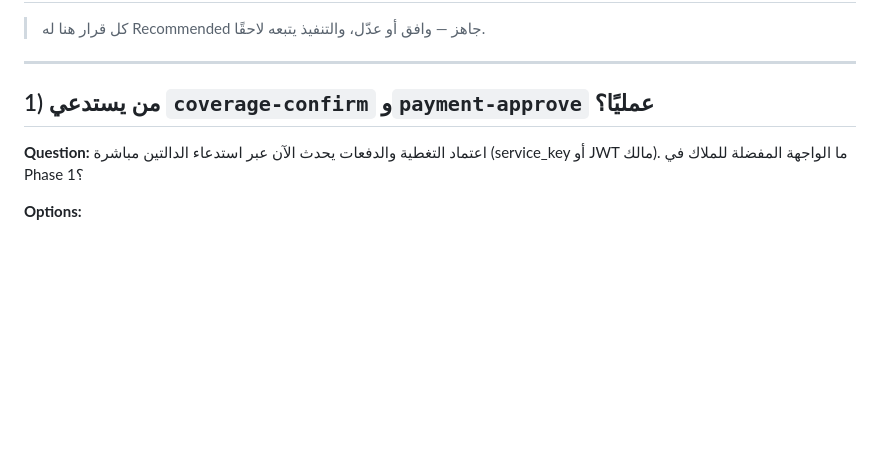
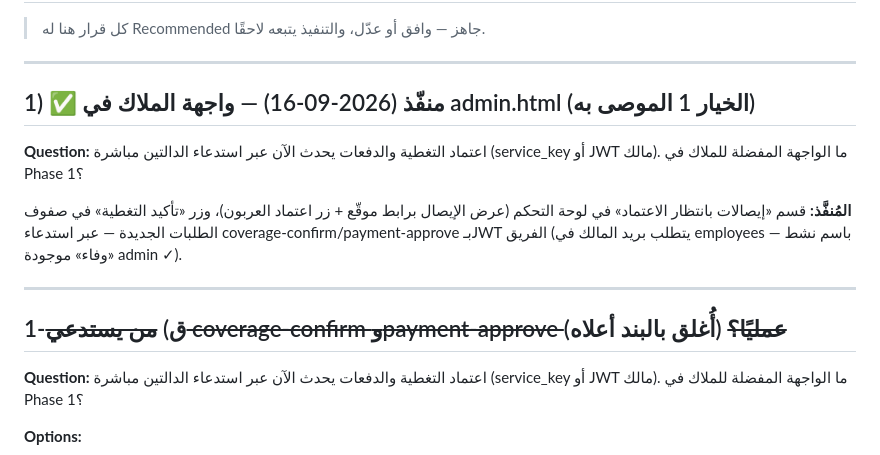
Before and after one commit to maawaasa/maawaasa.github.io, a Markdown page: BLOCKED_DECISIONS.md, the part around the change. GitHub-like rendering; blank space fills up the shorter version.

Commit message:
docs: BLOCKED_DECISIONS #1 resolved — owner UI shipped in admin.html

```diff
--- a/BLOCKED_DECISIONS.md
+++ b/BLOCKED_DECISIONS.md
@@ -4,7 +4,17 @@
 
 ---
 
-## 1) من يستدعي `coverage-confirm` و`payment-approve` عمليًا؟
+## 1) ✅ منفّذ (2026-09-16) — واجهة الملاك في admin.html (الخيار 1 الموصى به)
+
+**Question:** اعتماد التغطية والدفعات يحدث الآن عبر استدعاء الدالتين مباشرة (service_key أو JWT مالك). ما الواجهة المفضلة للملاك في Phase 1؟
+
+**المُنفَّذ:** قسم «إيصالات بانتظار الاعتماد» في لوحة التحكم (عرض الإيصال برابط موقّع + زر اعتماد العربون)،
+وزر «تأكيد التغطية» في صفوف الطلبات الجديدة — عبر استدعاء coverage-confirm/payment-approve بـJWT الفريق
+(يتطلب بريد المالك في employees باسم نشط — «وفاء» موجودة admin ✓).
+
+---
+
+## 1-ق) ~~من يستدعي coverage-confirm وpayment-approve عمليًا؟~~ (أُغلق بالبند أعلاه)
 
 **Question:** اعتماد التغطية والدفعات يحدث الآن عبر استدعاء الدالتين مباشرة (service_key أو JWT مالك). ما الواجهة المفضلة للملاك في Phase 1؟
 
```
